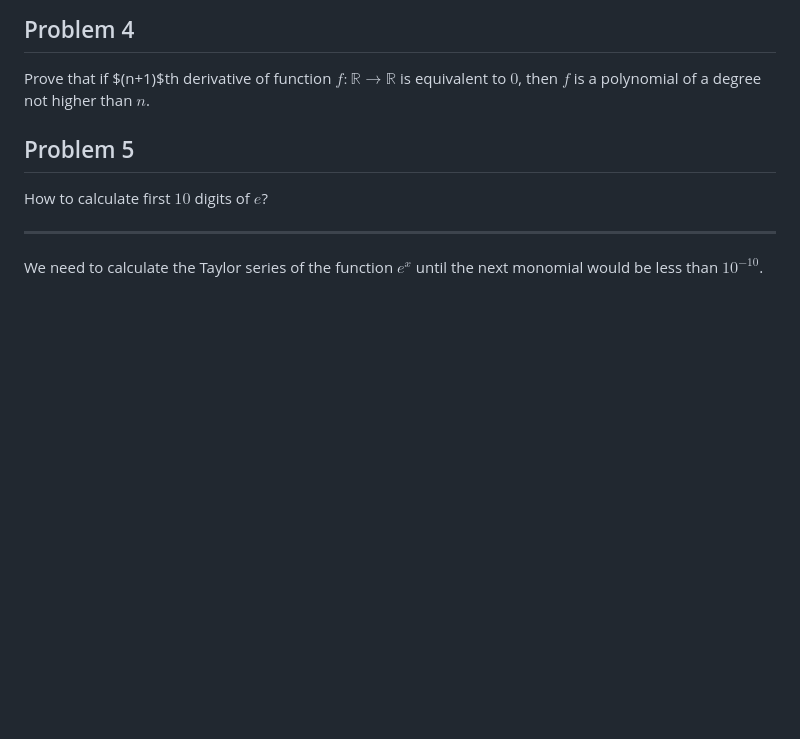
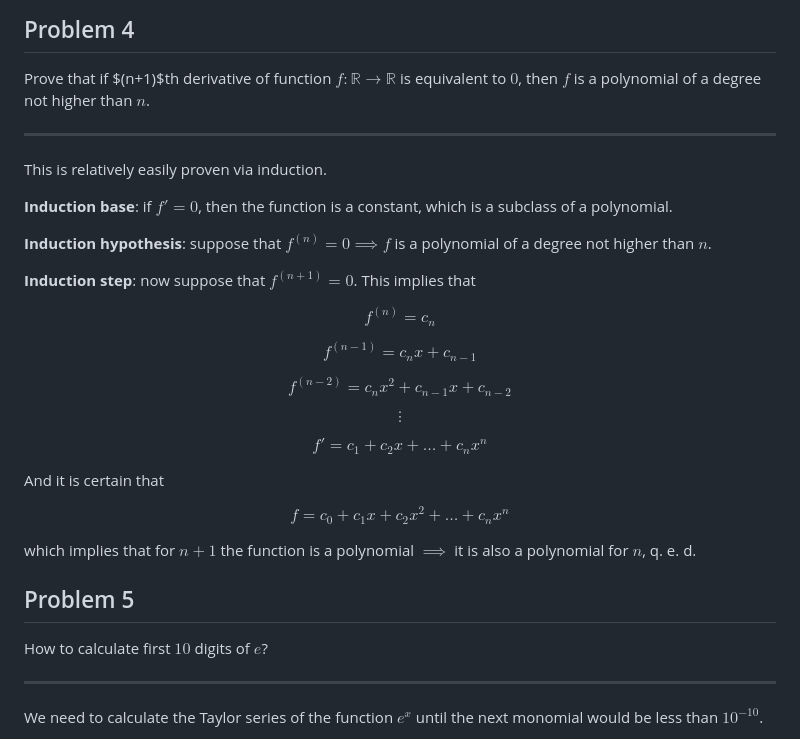
Before and after one commit to artoftheblue/hse-homeworks, a Markdown page: calculus/calculus-11.md, the part around the change printed below. GitHub-like rendering; blank space fills up the shorter version.

```diff
--- a/calculus/calculus-11.md
+++ b/calculus/calculus-11.md
@@ -50,6 +50,32 @@ Let $GL_n(\mathbb{R})$ be $\{M\in\text{Mat}_{n\times n}(\mathbb{R})\colon\det(M)
 ## Problem 4
 
 Prove that if $(n+1)$th derivative of function $f\colon\mathbb{R}\to\mathbb{R}$ is equivalent to $0$, then $f$ is a polynomial of a degree not higher than $n$.
+
+---
+
+This is relatively easily proven via induction.
+
+**Induction base**: if $f'=0$, then the function is a constant, which is a subclass of a polynomial.
+
+**Induction hypothesis**: suppose that $f^{(n)}=0\implies f$ is a polynomial of a degree not higher than $n$.
+
+**Induction step**: now suppose that $f^{(n+1)}=0$. This implies that
+
+$$f^{(n)}=c_n$$
+
+$$f^{(n-1)}=c_nx+c_{n-1}$$
+
+$$f^{(n-2)}=c_nx^2+c_{n-1}x+c_{n-2}$$
+
+$$\vdots$$
+
+$$f'=c_1 + c_2x+\dots+c_nx^n$$
+
+And it is certain that
+
+$$f=c_0+c_1x+c_2x^2+\dots+c_nx^n$$
+
+which implies that for $n+1$ the function is a polynomial $\implies$ it is also a polynomial for $n$, q. e. d.
 
 ## Problem 5
 
```
Also changed, not shown: other parts of calculus/calculus-11.md (+75 -0 lines), calculus/image-3.png (added), calculus/image-4.png (added), calculus/image-5.png (added), 2 other files.
